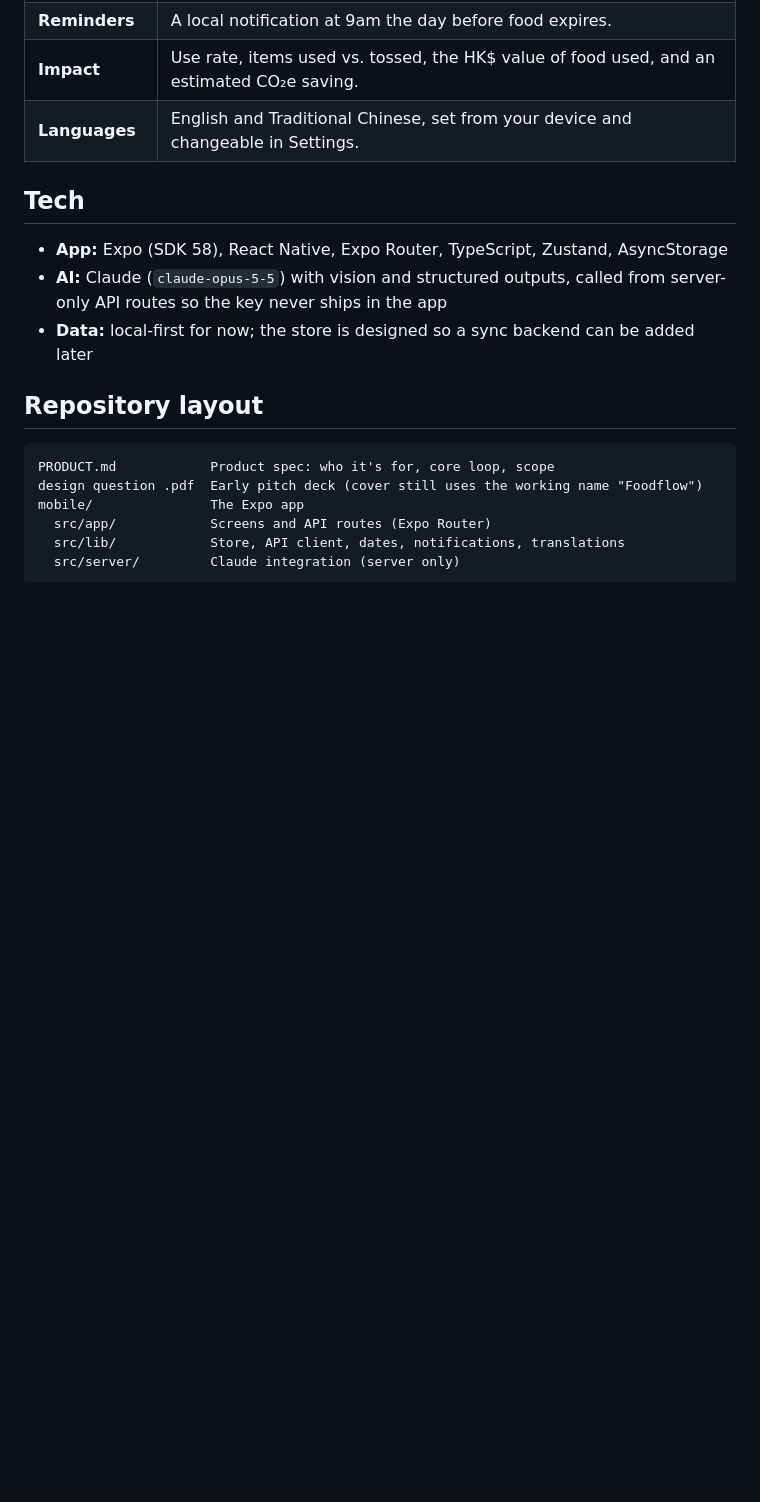
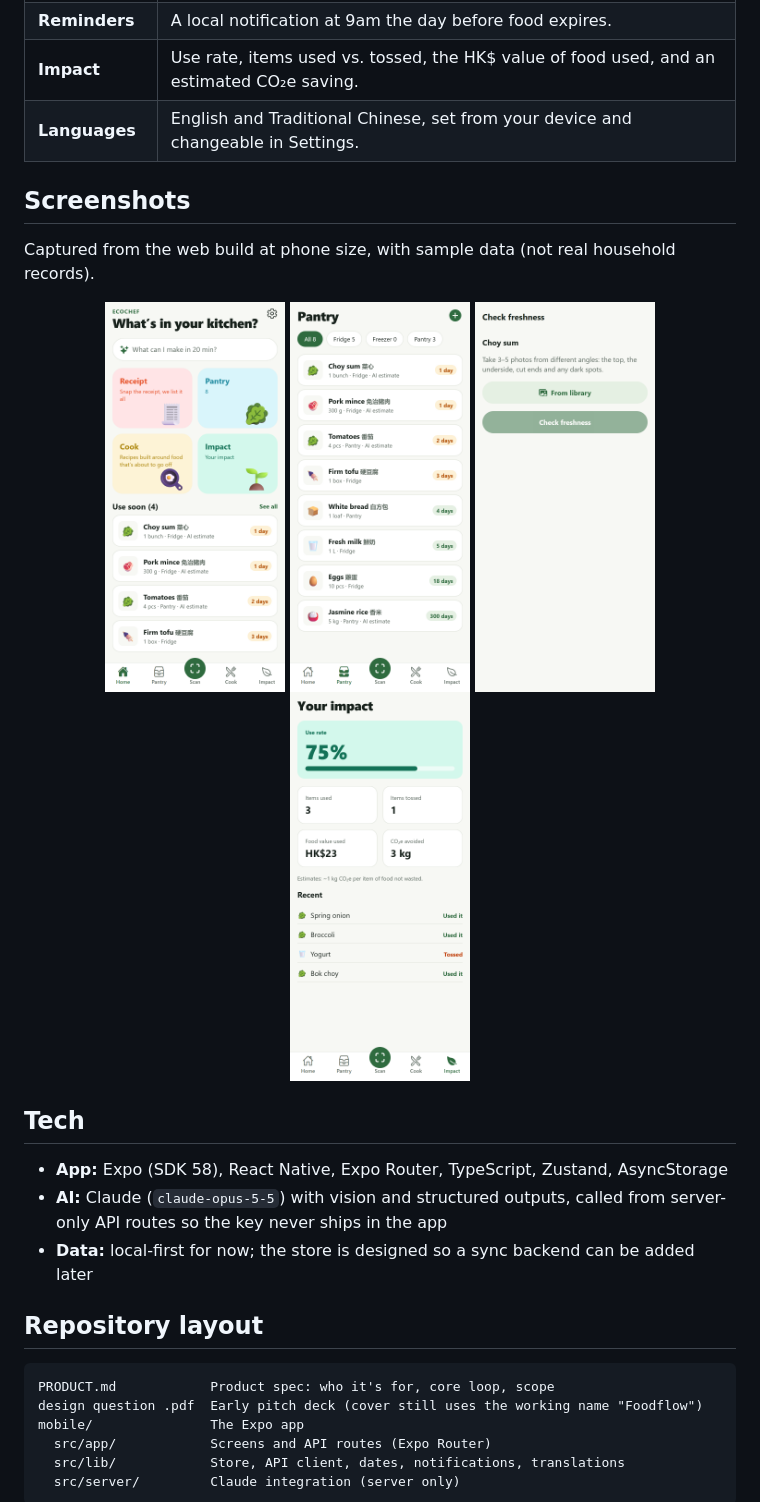
Before and after one commit to xxyleea/ecochef, a Markdown page: README.md, the part around the change. Drawn GitHub-style; pictures changed too: docs/screenshots/freshness-check.png (added), docs/screenshots/home.png (added), docs/screenshots/impact.png (added); blank space fills up the shorter version.

Commit message:
README: add demo screenshots
Co-Authored-By: Claude Haiku 5.5 <noreply@anthropic.com>

```diff
--- a/README.md
+++ b/README.md
@@ -18,6 +18,17 @@ The problem it targets: Hong Kong produces over 3,000 tonnes of food waste a yea
 | **Reminders** | A local notification at 9am the day before food expires. |
 | **Impact** | Use rate, items used vs. tossed, the HK$ value of food used, and an estimated CO₂e saving. |
 | **Languages** | English and Traditional Chinese, set from your device and changeable in Settings. |
+
+## Screenshots
+
+Captured from the web build at phone size, with sample data (not real household records).
+
+<p align="center">
+  <img src="docs/screenshots/home.png" width="180" alt="Home screen with items to use soon" />
+  <img src="docs/screenshots/pantry.png" width="180" alt="Pantry sorted by expiry" />
+  <img src="docs/screenshots/freshness-check.png" width="180" alt="Freshness check screen" />
+  <img src="docs/screenshots/impact.png" width="180" alt="Impact screen with use rate and CO2e saving" />
+</p>
 
 ## Tech
 
```
